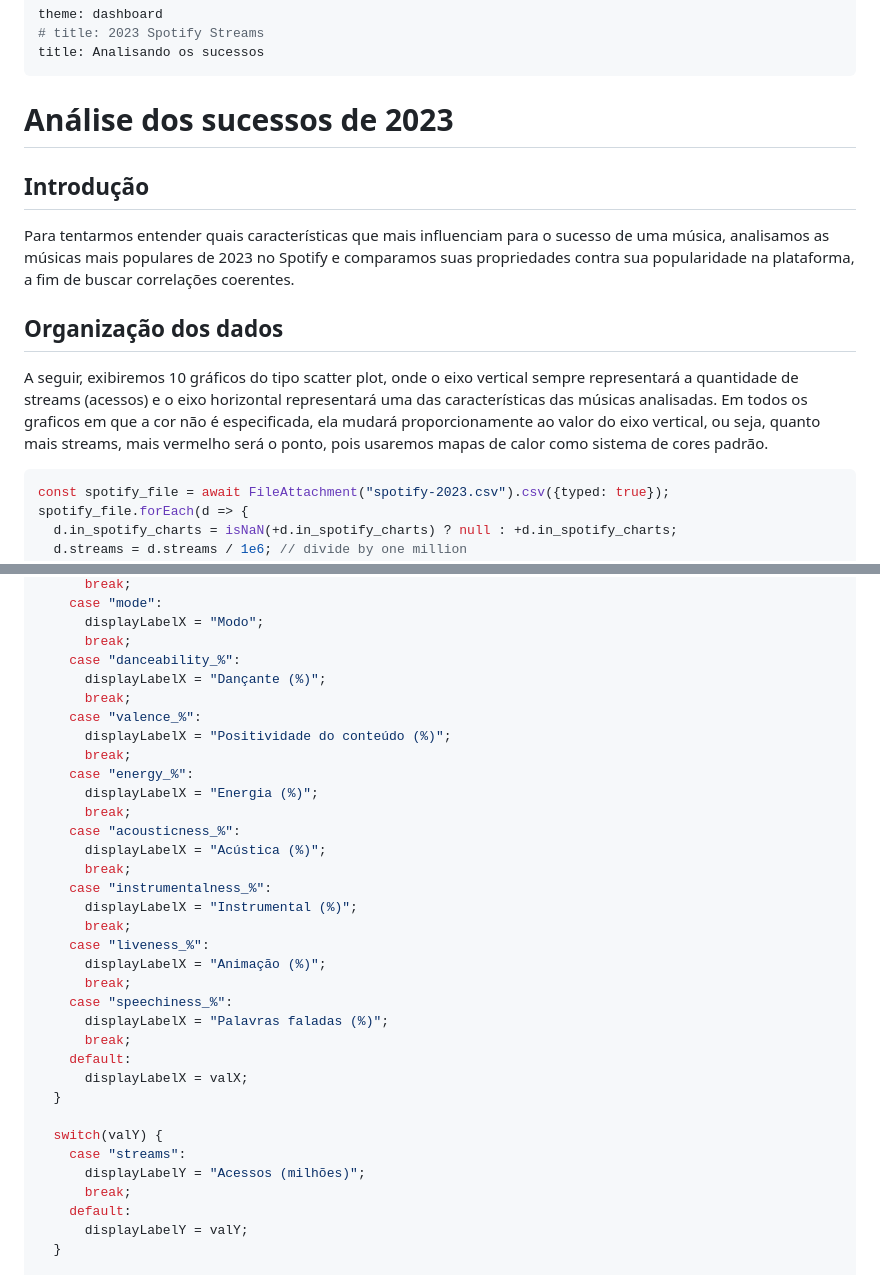
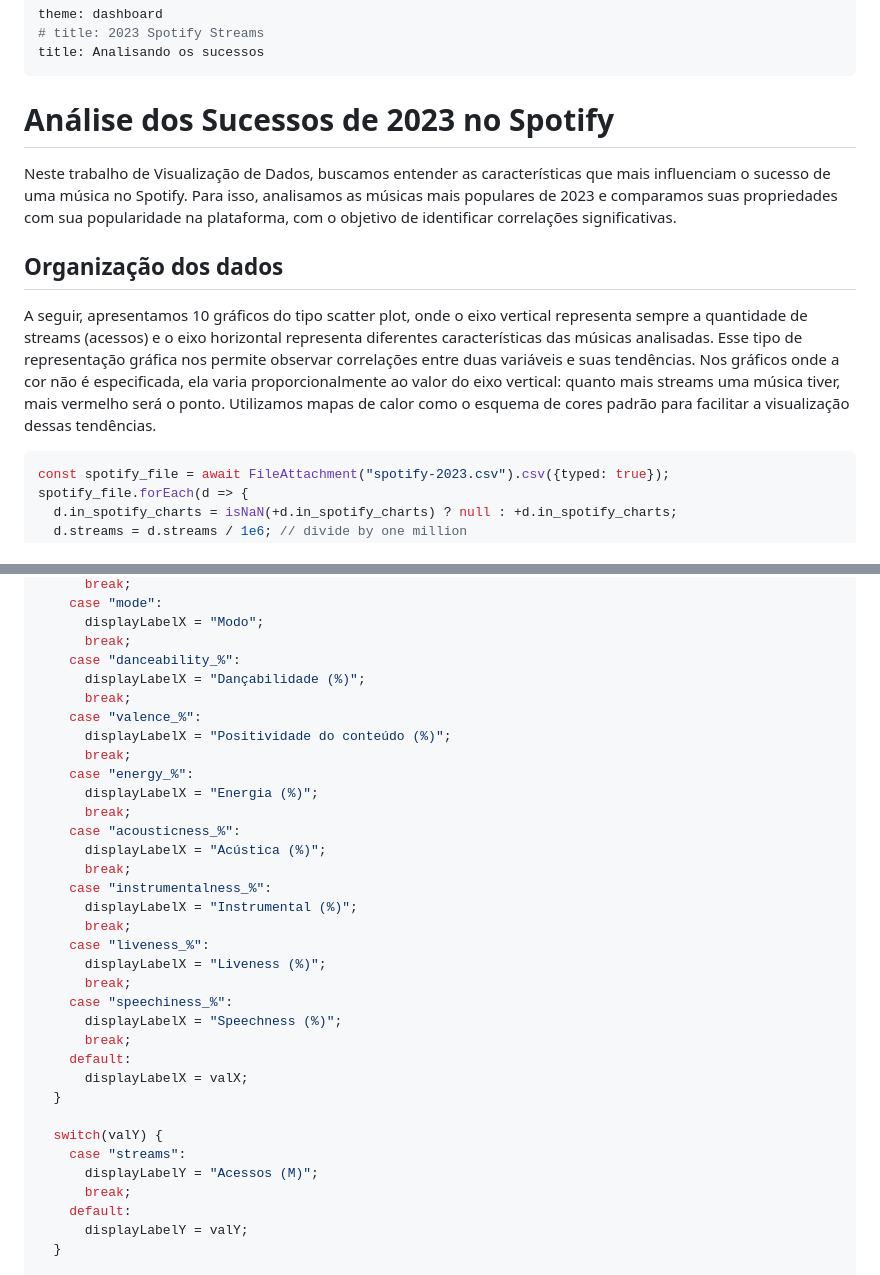
Before and after one commit to jcamachado/datavis_proj, a Markdown page: docs/spotify-report.md, 2 parts joined by grey strips. Rendered like a GitHub page.

````diff
--- a/docs/spotify-report.md
+++ b/docs/spotify-report.md
@@ -4,15 +4,17 @@ theme: dashboard
 title: Analisando os sucessos
 ---
 
-# Análise dos sucessos de 2023
+# Análise dos Sucessos de 2023 no Spotify
 
-## Introdução
-
-Para tentarmos entender quais características que mais influenciam para o sucesso de uma música, analisamos as músicas mais populares de 2023 no Spotify e comparamos suas propriedades contra sua popularidade na plataforma, a fim de buscar correlações coerentes.
+<p style="text-align:justify;">
+Neste trabalho de Visualização de Dados, buscamos entender as características que mais influenciam o sucesso de uma música no Spotify. Para isso, analisamos as músicas mais populares de 2023 e comparamos suas propriedades com sua popularidade na plataforma, com o objetivo de identificar correlações significativas.
+</p>
 
 ## Organização dos dados
-A seguir, exibiremos 10 gráficos do tipo scatter plot, onde o eixo vertical sempre representará a quantidade de streams (acessos) e o eixo horizontal representará uma das características das músicas analisadas.
-Em todos os graficos em que a cor não é especificada, ela mudará proporcionamente ao valor do eixo vertical, ou seja, quanto mais streams, mais vermelho será o ponto, pois usaremos mapas de calor como sistema de cores padrão.
+
+<p style="text-align:justify;">
+A seguir, apresentamos 10 gráficos do tipo scatter plot, onde o eixo vertical representa sempre a quantidade de streams (acessos) e o eixo horizontal representa diferentes características das músicas analisadas. Esse tipo de representação gráfica nos permite observar correlações entre duas variáveis e suas tendências. Nos gráficos onde a cor não é especificada, ela varia proporcionalmente ao valor do eixo vertical: quanto mais streams uma música tiver, mais vermelho será o ponto. Utilizamos mapas de calor como o esquema de cores padrão para facilitar a visualização dessas tendências.
+</p>
 
 <!-- Load and transform the data -->
 ```js
@@ -67,7 +69,7 @@ function scatterPlot(data, valX, valY, valColor="streams", valLegend=false, hide
       displayLabelX = "Modo";
       break;
     case "danceability_%":
-      displayLabelX = "Dançante (%)";
+      displayLabelX = "Dançabilidade (%)";
       break;
     case "valence_%":
       displayLabelX = "Positividade do conteúdo (%)";
@@ -82,10 +84,10 @@ function scatterPlot(data, valX, valY, valColor="streams", valLegend=false, hide
       displayLabelX = "Instrumental (%)";
       break;
     case "liveness_%":
-      displayLabelX = "Animação (%)";
+      displayLabelX = "Liveness (%)";
       break;
     case "speechiness_%":
-      displayLabelX = "Palavras faladas (%)";
+      displayLabelX = "Speechness (%)";
       break;
     default:
       displayLabelX = valX;
@@ -93,7 +95,7 @@ function scatterPlot(data, valX, valY, valColor="streams", valLegend=false, hide
 
   switch(valY) {
     case "streams":
-      displayLabelY = "Acessos (milhões)";
+      displayLabelY = "Acessos (M)";
       break;
     default:
       displayLabelY = valY;
````
Also changed, not shown: other parts of docs/spotify-report.md (+41 -25 lines), docs/question02.md (+1 -1 lines), docs/question03.md (+2 -2 lines).
